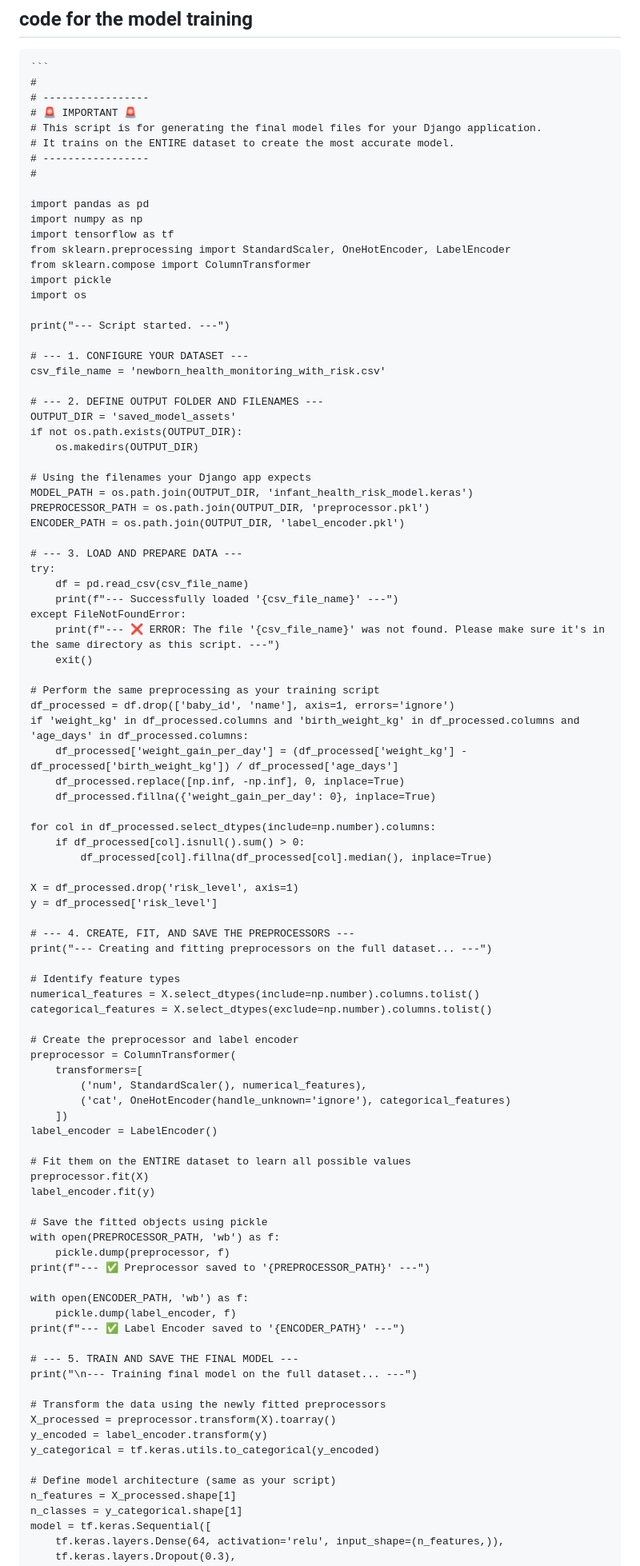
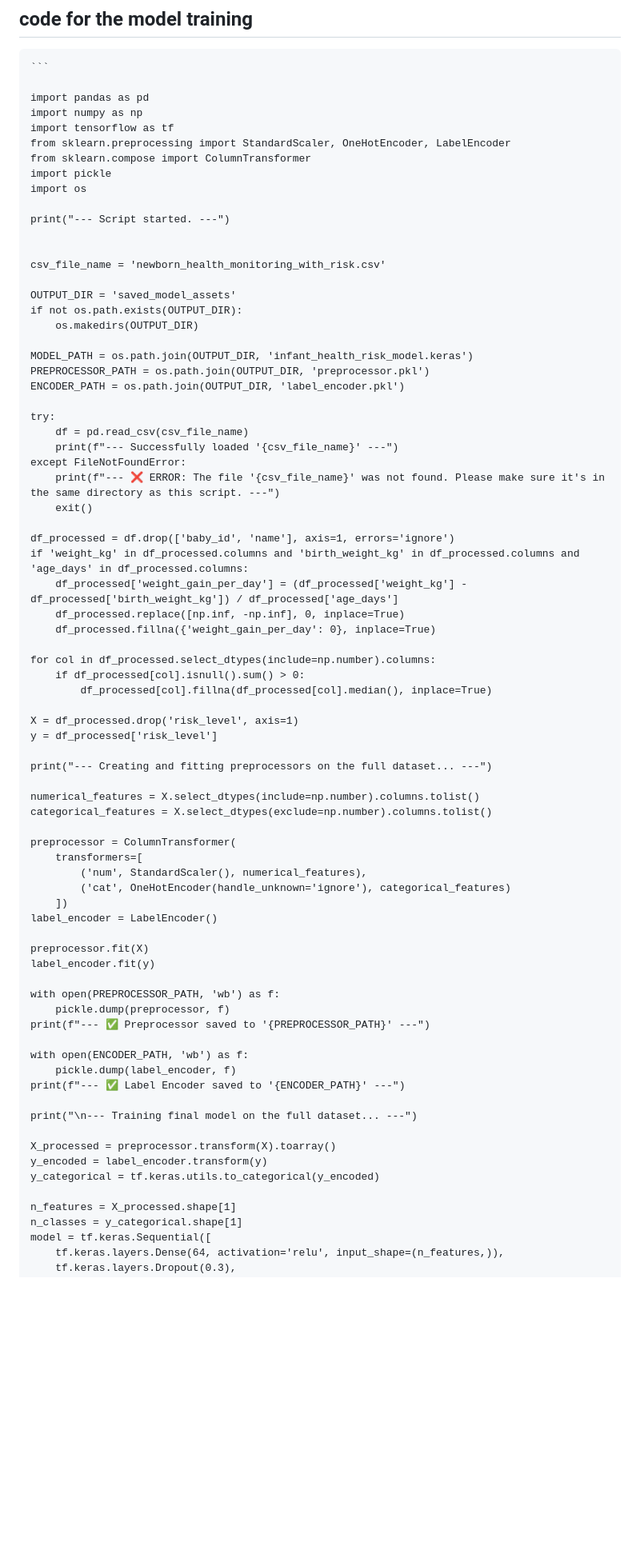
Before and after one commit to grunkleij/infant-wellness-project, a Markdown page: readme.md, the part around the change printed below. Shown: that part at 80% size. Rendered like a GitHub page; blank space fills up the shorter version.

Commit message:
Update readme.md
aaaa

`````diff
--- a/readme.md
+++ b/readme.md
@@ -1,13 +1,6 @@
 ## code for the model training
 ````
 ```
-#
-# -----------------
-# 🚨 IMPORTANT 🚨
-# This script is for generating the final model files for your Django application.
-# It trains on the ENTIRE dataset to create the most accurate model.
-# -----------------
-#
 
 import pandas as pd
 import numpy as np
@@ -19,20 +12,17 @@ import os
 
 print("--- Script started. ---")
 
-# --- 1. CONFIGURE YOUR DATASET ---
+
 csv_file_name = 'newborn_health_monitoring_with_risk.csv'
 
-# --- 2. DEFINE OUTPUT FOLDER AND FILENAMES ---
 OUTPUT_DIR = 'saved_model_assets'
 if not os.path.exists(OUTPUT_DIR):
     os.makedirs(OUTPUT_DIR)
 
-# Using the filenames your Django app expects
 MODEL_PATH = os.path.join(OUTPUT_DIR, 'infant_health_risk_model.keras')
 PREPROCESSOR_PATH = os.path.join(OUTPUT_DIR, 'preprocessor.pkl')
 ENCODER_PATH = os.path.join(OUTPUT_DIR, 'label_encoder.pkl')
 
-# --- 3. LOAD AND PREPARE DATA ---
 try:
     df = pd.read_csv(csv_file_name)
     print(f"--- Successfully loaded '{csv_file_name}' ---")
@@ -40,7 +30,6 @@ except FileNotFoundError:
     print(f"--- ❌ ERROR: The file '{csv_file_name}' was not found. Please make sure it's in the same directory as this script. ---")
     exit()
 
-# Perform the same preprocessing as your training script
 df_processed = df.drop(['baby_id', 'name'], axis=1, errors='ignore')
 if 'weight_kg' in df_processed.columns and 'birth_weight_kg' in df_processed.columns and 'age_days' in df_processed.columns:
     df_processed['weight_gain_per_day'] = (df_processed['weight_kg'] - df_processed['birth_weight_kg']) / df_processed['age_days']
@@ -54,14 +43,11 @@ for col in df_processed.select_dtypes(include=np.number).columns:
 X = df_processed.drop('risk_level', axis=1)
 y = df_processed['risk_level']
 
-# --- 4. CREATE, FIT, AND SAVE THE PREPROCESSORS ---
 print("--- Creating and fitting preprocessors on the full dataset... ---")
 
-# Identify feature types
 numerical_features = X.select_dtypes(include=np.number).columns.tolist()
 categorical_features = X.select_dtypes(exclude=np.number).columns.tolist()
 
-# Create the preprocessor and label encoder
 preprocessor = ColumnTransformer(
     transformers=[
         ('num', StandardScaler(), numerical_features),
@@ -69,11 +55,9 @@ preprocessor = ColumnTransformer(
     ])
 label_encoder = LabelEncoder()
 
-# Fit them on the ENTIRE dataset to learn all possible values
 preprocessor.fit(X)
 label_encoder.fit(y)
 
-# Save the fitted objects using pickle
 with open(PREPROCESSOR_PATH, 'wb') as f:
     pickle.dump(preprocessor, f)
 print(f"--- ✅ Preprocessor saved to '{PREPROCESSOR_PATH}' ---")
@@ -82,15 +66,12 @@ with open(ENCODER_PATH, 'wb') as f:
     pickle.dump(label_encoder, f)
 print(f"--- ✅ Label Encoder saved to '{ENCODER_PATH}' ---")
 
-# --- 5. TRAIN AND SAVE THE FINAL MODEL ---
 print("\n--- Training final model on the full dataset... ---")
 
-# Transform the data using the newly fitted preprocessors
 X_processed = preprocessor.transform(X).toarray()
 y_encoded = label_encoder.transform(y)
 y_categorical = tf.keras.utils.to_categorical(y_encoded)
 
-# Define model architecture (same as your script)
 n_features = X_processed.shape[1]
 n_classes = y_categorical.shape[1]
 model = tf.keras.Sequential([
`````
Also changed, not shown: other parts of readme.md (+0 -2 lines).
